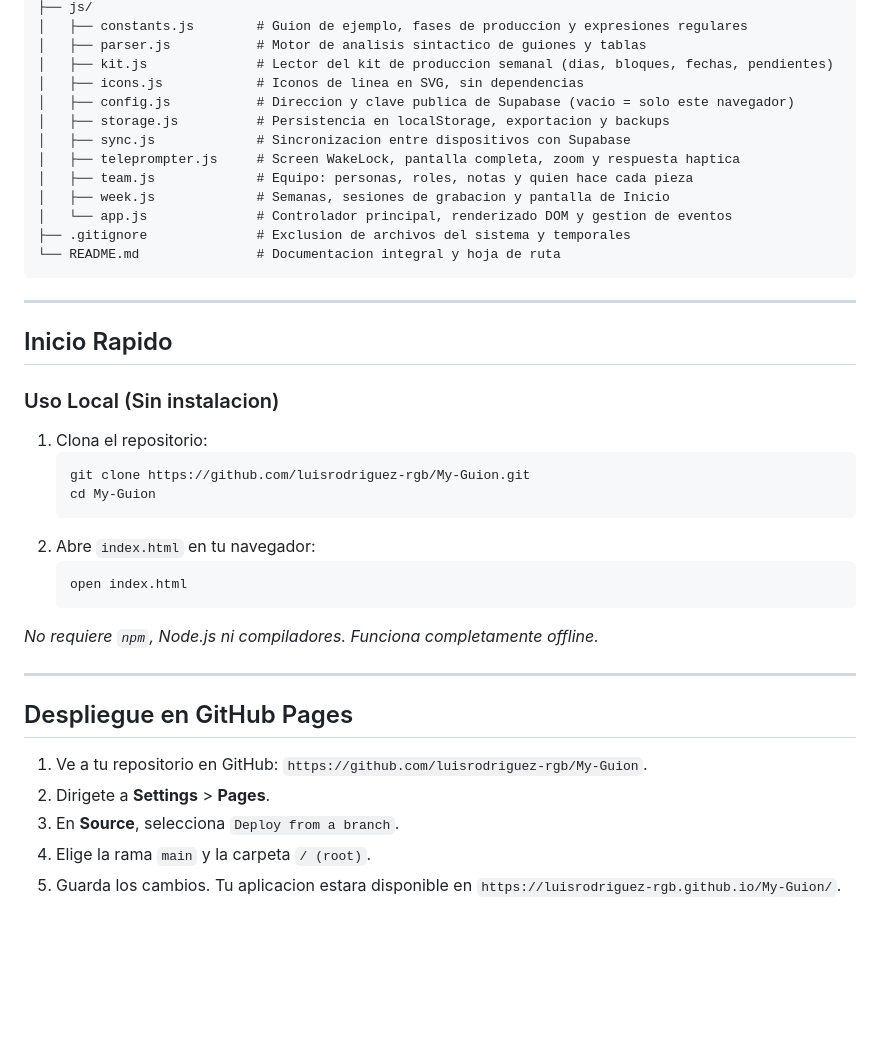
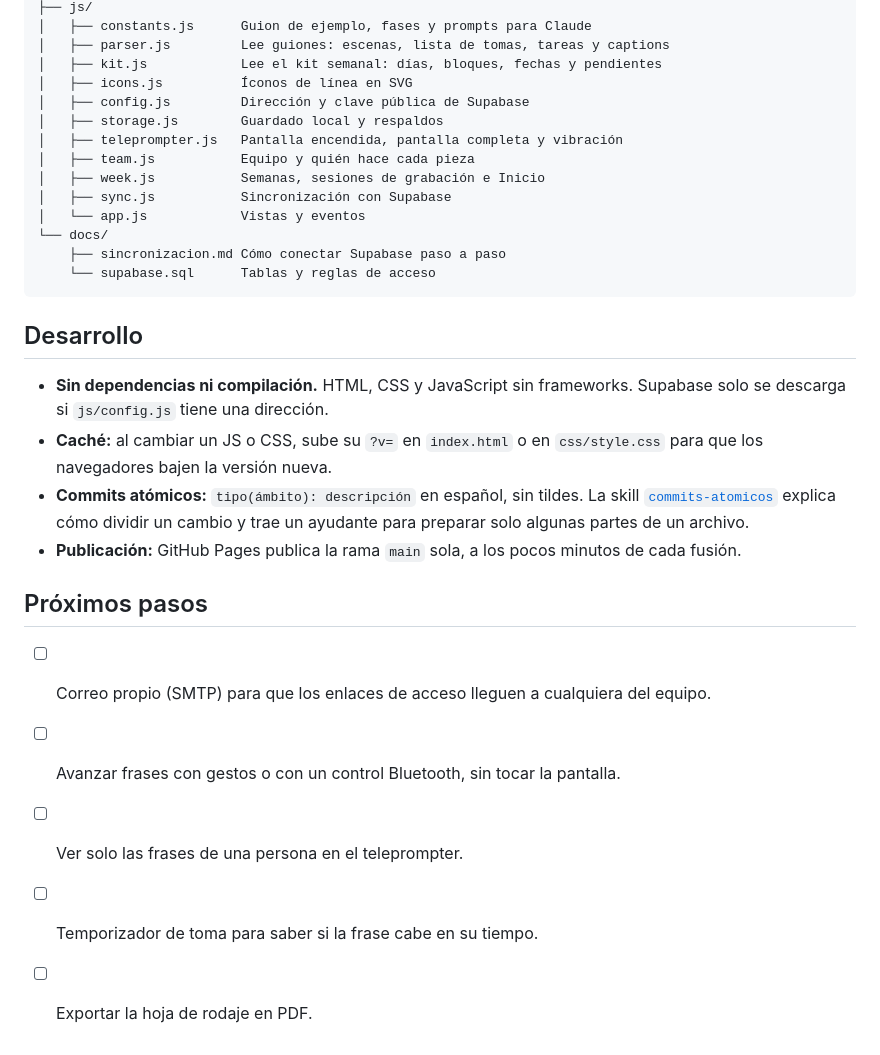
Before and after one commit to luisrodriguez-rgb/My-Guion, a Markdown page: README.md, the part around one of its changes. Rendered like a GitHub page; blank space fills up the shorter version.

````diff
--- a/README.md
+++ b/README.md
@@ -111,42 +113,31 @@ My-Guion/
 ├── js/
-│   ├── constants.js        # Guion de ejemplo, fases de produccion y expresiones regulares
-│   ├── parser.js           # Motor de analisis sintactico de guiones y tablas
-│   ├── kit.js              # Lector del kit de produccion semanal (dias, bloques, fechas, pendientes)
-│   ├── icons.js            # Iconos de linea en SVG, sin dependencias
-│   ├── config.js           # Direccion y clave publica de Supabase (vacio = solo este navegador)
-│   ├── storage.js          # Persistencia en localStorage, exportacion y backups
-│   ├── sync.js             # Sincronizacion entre dispositivos con Supabase
-│   ├── teleprompter.js     # Screen WakeLock, pantalla completa, zoom y respuesta haptica
-│   ├── team.js             # Equipo: personas, roles, notas y quien hace cada pieza
-│   ├── week.js             # Semanas, sesiones de grabacion y pantalla de Inicio
-│   └── app.js              # Controlador principal, renderizado DOM y gestion de eventos
-├── .gitignore              # Exclusion de archivos del sistema y temporales
-└── README.md               # Documentacion integral y hoja de ruta
+│   ├── constants.js      Guion de ejemplo, fases y prompts para Claude
+│   ├── parser.js         Lee guiones: escenas, lista de tomas, tareas y captions
+│   ├── kit.js            Lee el kit semanal: días, bloques, fechas y pendientes
+│   ├── icons.js          Íconos de línea en SVG
+│   ├── config.js         Dirección y clave pública de Supabase
+│   ├── storage.js        Guardado local y respaldos
+│   ├── teleprompter.js   Pantalla encendida, pantalla completa y vibración
+│   ├── team.js           Equipo y quién hace cada pieza
+│   ├── week.js           Semanas, sesiones de grabación e Inicio
+│   ├── sync.js           Sincronización con Supabase
+│   └── app.js            Vistas y eventos
+└── docs/
+    ├── sincronizacion.md Cómo conectar Supabase paso a paso
+    └── supabase.sql      Tablas y reglas de acceso
 ```
 
----
+## Desarrollo
 
-## Inicio Rapido
+- **Sin dependencias ni compilación.** HTML, CSS y JavaScript sin frameworks. Supabase solo se descarga si `js/config.js` tiene una dirección.
+- **Caché:** al cambiar un JS o CSS, sube su `?v=` en `index.html` o en `css/style.css` para que los navegadores bajen la versión nueva.
+- **Commits atómicos:** `tipo(ámbito): descripción` en español, sin tildes. La skill [`commits-atomicos`](.claude/skills/commits-atomicos/SKILL.md) explica cómo dividir un cambio y trae un ayudante para preparar solo algunas partes de un archivo.
+- **Publicación:** GitHub Pages publica la rama `main` sola, a los pocos minutos de cada fusión.
 
-### Uso Local (Sin instalacion)
-1. Clona el repositorio:
-   ```bash
-   git clone https://github.com/luisrodriguez-rgb/My-Guion.git
-   cd My-Guion
-   ```
-2. Abre `index.html` en tu navegador:
-   ```bash
-   open index.html
-   ```
+## Próximos pasos
 
-*No requiere `npm`, Node.js ni compiladores. Funciona completamente offline.*
-
----
-
-## Despliegue en GitHub Pages
-
-1. Ve a tu repositorio en GitHub: `https://github.com/luisrodriguez-rgb/My-Guion`.
-2. Dirigete a **Settings** > **Pages**.
-3. En **Source**, selecciona `Deploy from a branch`.
-4. Elige la rama `main` y la carpeta `/ (root)`.
-5. Guarda los cambios. Tu aplicacion estara disponible en `https://luisrodriguez-rgb.github.io/My-Guion/`.
+- [ ] Correo propio (SMTP) para que los enlaces de acceso lleguen a cualquiera del equipo.
+- [ ] Avanzar frases con gestos o con un control Bluetooth, sin tocar la pantalla.
+- [ ] Ver solo las frases de una persona en el teleprompter.
+- [ ] Temporizador de toma para saber si la frase cabe en su tiempo.
+- [ ] Exportar la hoja de rodaje en PDF.
````
Also changed, not shown: other parts of README.md (+85 -83 lines).
